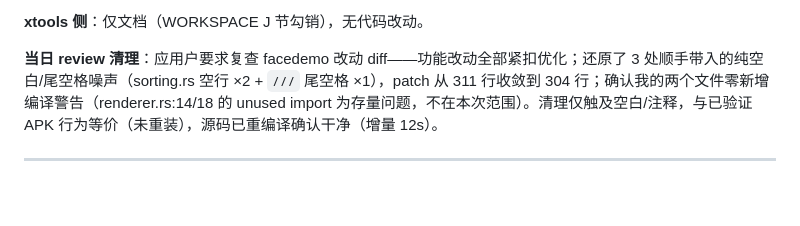
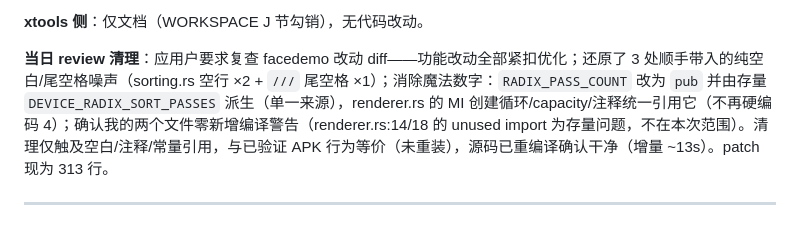
Before and after one commit to HanYunChenLuo/xtools, a Markdown page: SESSION.md, the part around the change. Drawn GitHub-style; blank space fills up the shorter version.

Commit message:
docs: SESSION 补 RADIX_PASS_COUNT 常量化清理

```diff
--- a/SESSION.md
+++ b/SESSION.md
@@ -26,7 +26,7 @@
 
 **xtools 侧**：仅文档（WORKSPACE J 节勾销），无代码改动。
 
-**当日 review 清理**：应用户要求复查 facedemo 改动 diff——功能改动全部紧扣优化；还原了 3 处顺手带入的纯空白/尾空格噪声（sorting.rs 空行 ×2 + `///` 尾空格 ×1），patch 从 311 行收敛到 304 行；确认我的两个文件零新增编译警告（renderer.rs:14/18 的 unused import 为存量问题，不在本次范围）。清理仅触及空白/注释，与已验证 APK 行为等价（未重装），源码已重编译确认干净（增量 12s）。
+**当日 review 清理**：应用户要求复查 facedemo 改动 diff——功能改动全部紧扣优化；还原了 3 处顺手带入的纯空白/尾空格噪声（sorting.rs 空行 ×2 + `///` 尾空格 ×1）；消除魔法数字：`RADIX_PASS_COUNT` 改为 `pub` 并由存量 `DEVICE_RADIX_SORT_PASSES` 派生（单一来源），renderer.rs 的 MI 创建循环/capacity/注释统一引用它（不再硬编码 4）；确认我的两个文件零新增编译警告（renderer.rs:14/18 的 unused import 为存量问题，不在本次范围）。清理仅触及空白/注释/常量引用，与已验证 APK 行为等价（未重装），源码已重编译确认干净（增量 ~13s）。patch 现为 313 行。
 
 ---
 
```
